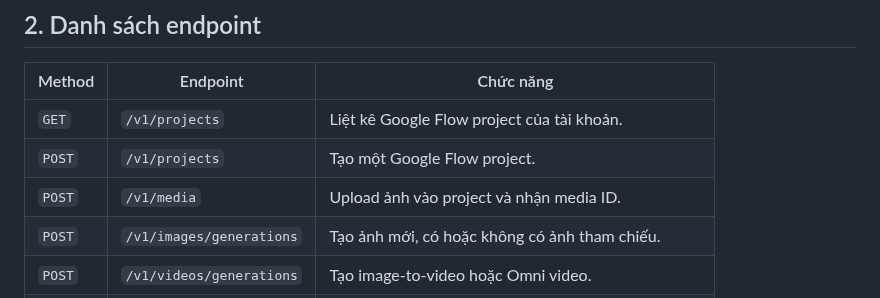
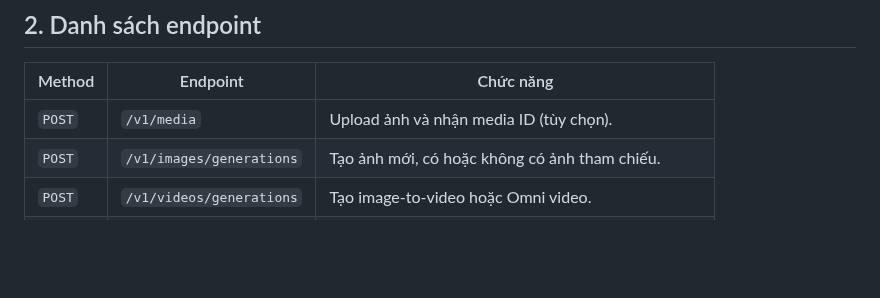
Before and after one commit to thiennv19215/FlowProviderAPI, a Markdown page: docs/integration-guide.vi.md, the part around the change. GitHub-like rendering; blank space fills up the shorter version.

Commit message:
docs: update integration guide with 4 public endpoints

```diff
--- a/docs/integration-guide.vi.md
+++ b/docs/integration-guide.vi.md
@@ -39,9 +39,7 @@ Có thể gửi thêm `X-Request-Id` để đối soát log. Nếu không gửi,
 
 | Method | Endpoint | Chức năng |
 |---|---|---|
-| `GET` | `/v1/projects` | Liệt kê Google Flow project của tài khoản. |
-| `POST` | `/v1/projects` | Tạo một Google Flow project. |
-| `POST` | `/v1/media` | Upload ảnh vào project và nhận media ID. |
+| `POST` | `/v1/media` | Upload ảnh và nhận media ID (tùy chọn). |
 | `POST` | `/v1/images/generations` | Tạo ảnh mới, có hoặc không có ảnh tham chiếu. |
 | `POST` | `/v1/videos/generations` | Tạo image-to-video hoặc Omni video. |
 | `POST` | `/v1/jobs/status` | Đọc trạng thái image/video job từ DB theo `job_ids`. |
```
